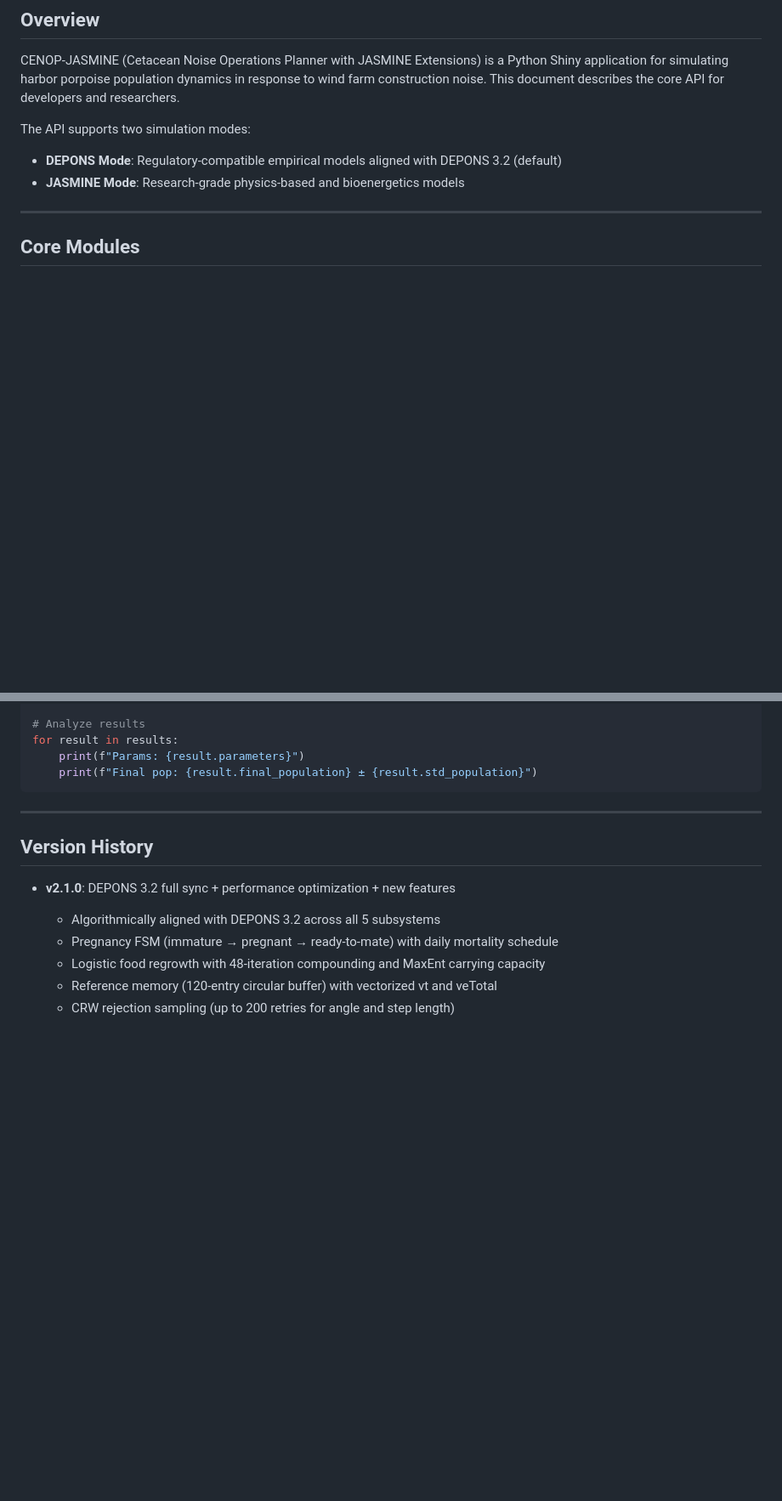
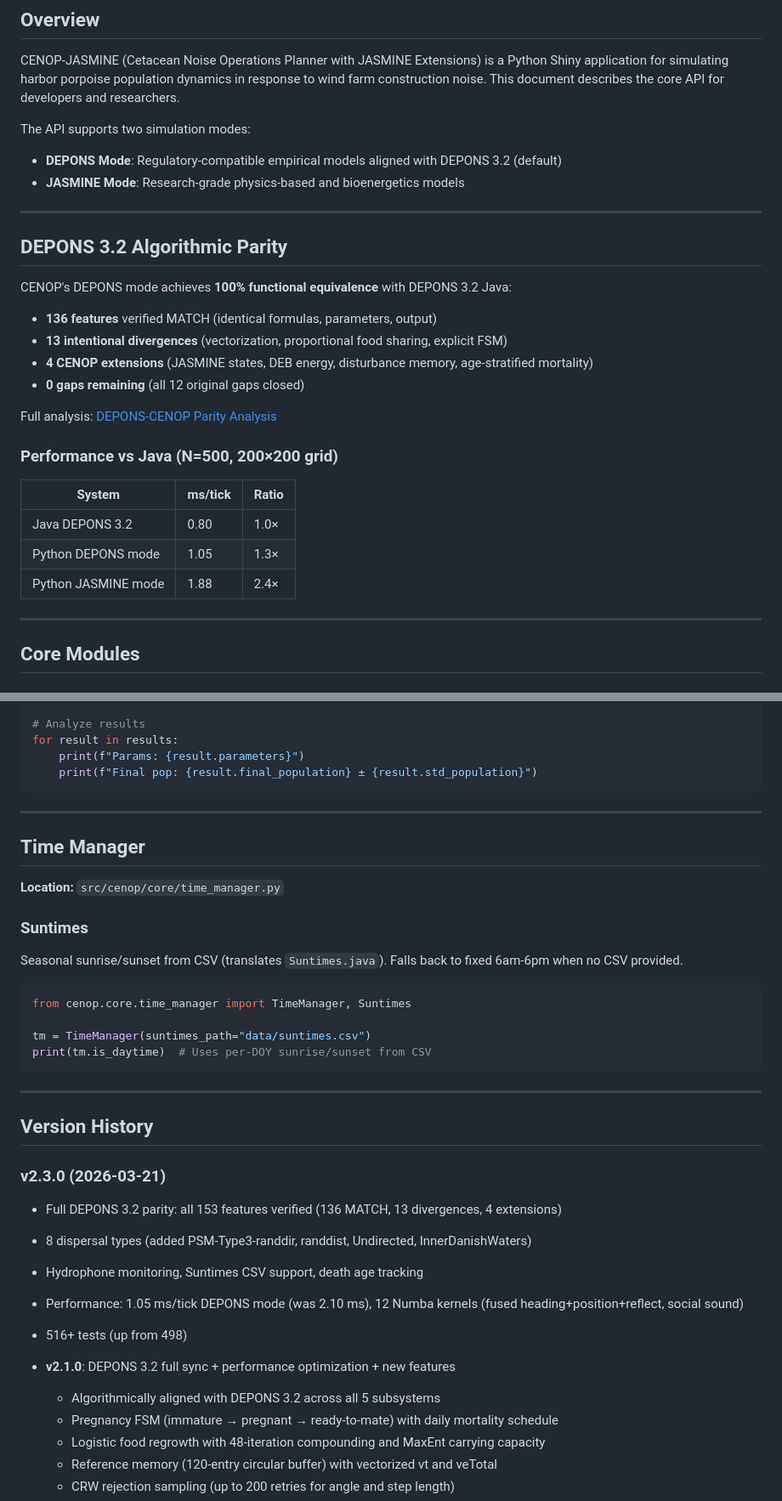
Before and after one commit to razinkele/CENOP, a Markdown page: docs/API.md, 2 parts joined by grey strips. Shown at 85% size. Rendered like a GitHub page; blank space fills up the shorter version.

Commit message:
docs: update API reference and user guide with parity and performance data
Co-Authored-By: Claude Sonnet 4.6 <noreply@anthropic.com>

````diff
--- a/docs/API.md
+++ b/docs/API.md
@@ -7,6 +7,27 @@ CENOP-JASMINE (Cetacean Noise Operations Planner with JASMINE Extensions) is a P
 The API supports two simulation modes:
 - **DEPONS Mode**: Regulatory-compatible empirical models aligned with DEPONS 3.2 (default)
 - **JASMINE Mode**: Research-grade physics-based and bioenergetics models
+
+---
+
+## DEPONS 3.2 Algorithmic Parity
+
+CENOP's DEPONS mode achieves **100% functional equivalence** with DEPONS 3.2 Java:
+
+- **136 features** verified MATCH (identical formulas, parameters, output)
+- **13 intentional divergences** (vectorization, proportional food sharing, explicit FSM)
+- **4 CENOP extensions** (JASMINE states, DEB energy, disturbance memory, age-stratified mortality)
+- **0 gaps remaining** (all 12 original gaps closed)
+
+Full analysis: [DEPONS-CENOP Parity Analysis](DEPONS-CENOP-PARITY-ANALYSIS.md)
+
+### Performance vs Java (N=500, 200×200 grid)
+
+| System | ms/tick | Ratio |
+|--------|---------|-------|
+| Java DEPONS 3.2 | 0.80 | 1.0× |
+| Python DEPONS mode | 1.05 | 1.3× |
+| Python JASMINE mode | 1.88 | 2.4× |
 
 ---
 
@@ -958,7 +1013,31 @@ for result in results:
 
 ---
 
+## Time Manager
+
+**Location:** `src/cenop/core/time_manager.py`
+
+### Suntimes
+
+Seasonal sunrise/sunset from CSV (translates `Suntimes.java`). Falls back to fixed 6am-6pm when no CSV provided.
+
+```python
+from cenop.core.time_manager import TimeManager, Suntimes
+
+tm = TimeManager(suntimes_path="data/suntimes.csv")
+print(tm.is_daytime)  # Uses per-DOY sunrise/sunset from CSV
+```
+
+---
+
 ## Version History
+
+### v2.3.0 (2026-03-21)
+- Full DEPONS 3.2 parity: all 153 features verified (136 MATCH, 13 divergences, 4 extensions)
+- 8 dispersal types (added PSM-Type3-randdir, randdist, Undirected, InnerDanishWaters)
+- Hydrophone monitoring, Suntimes CSV support, death age tracking
+- Performance: 1.05 ms/tick DEPONS mode (was 2.10 ms), 12 Numba kernels (fused heading+position+reflect, social sound)
+- 516+ tests (up from 498)
 
 - **v2.1.0**: DEPONS 3.2 full sync + performance optimization + new features
   - Algorithmically aligned with DEPONS 3.2 across all 5 subsystems
````
Also changed, not shown: other parts of docs/API.md (+34 -0 lines), docs/USER_GUIDE.md (+18 -2 lines).
